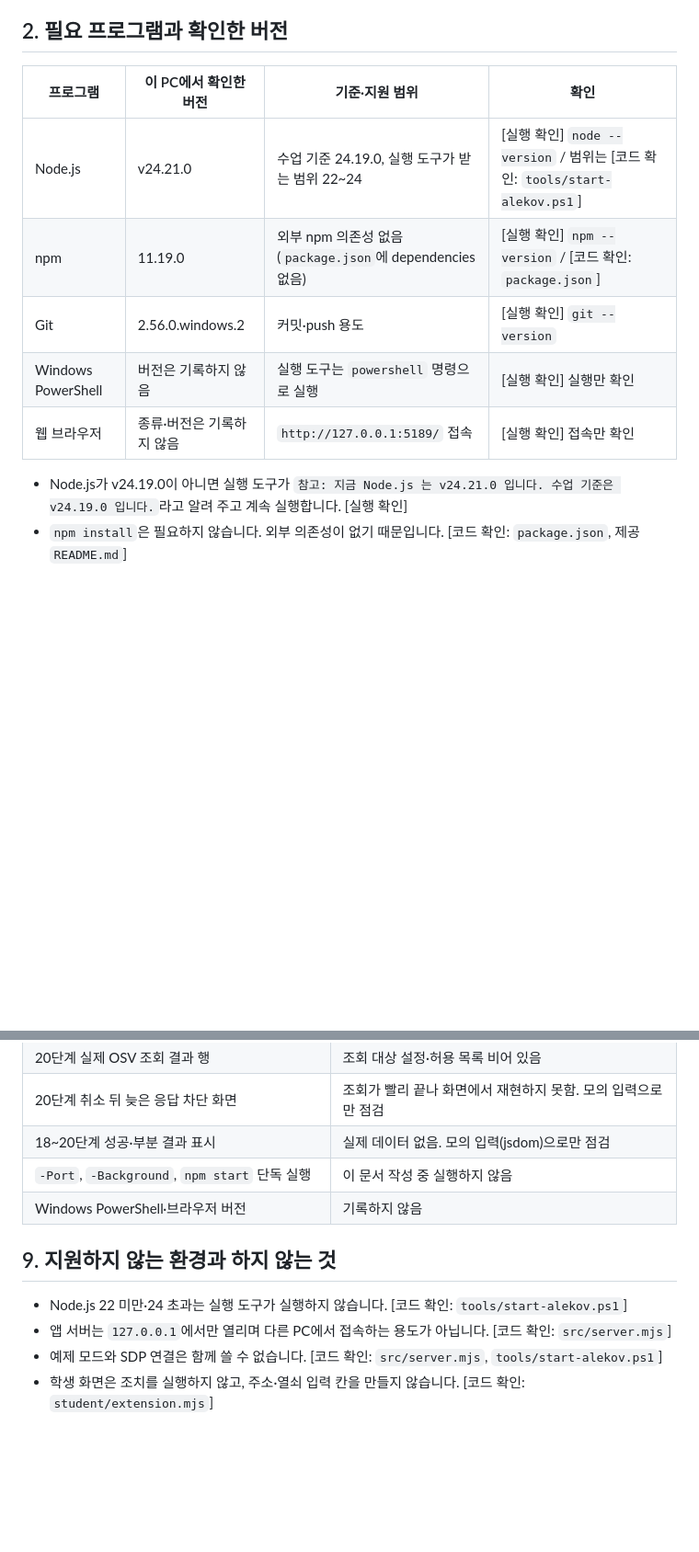
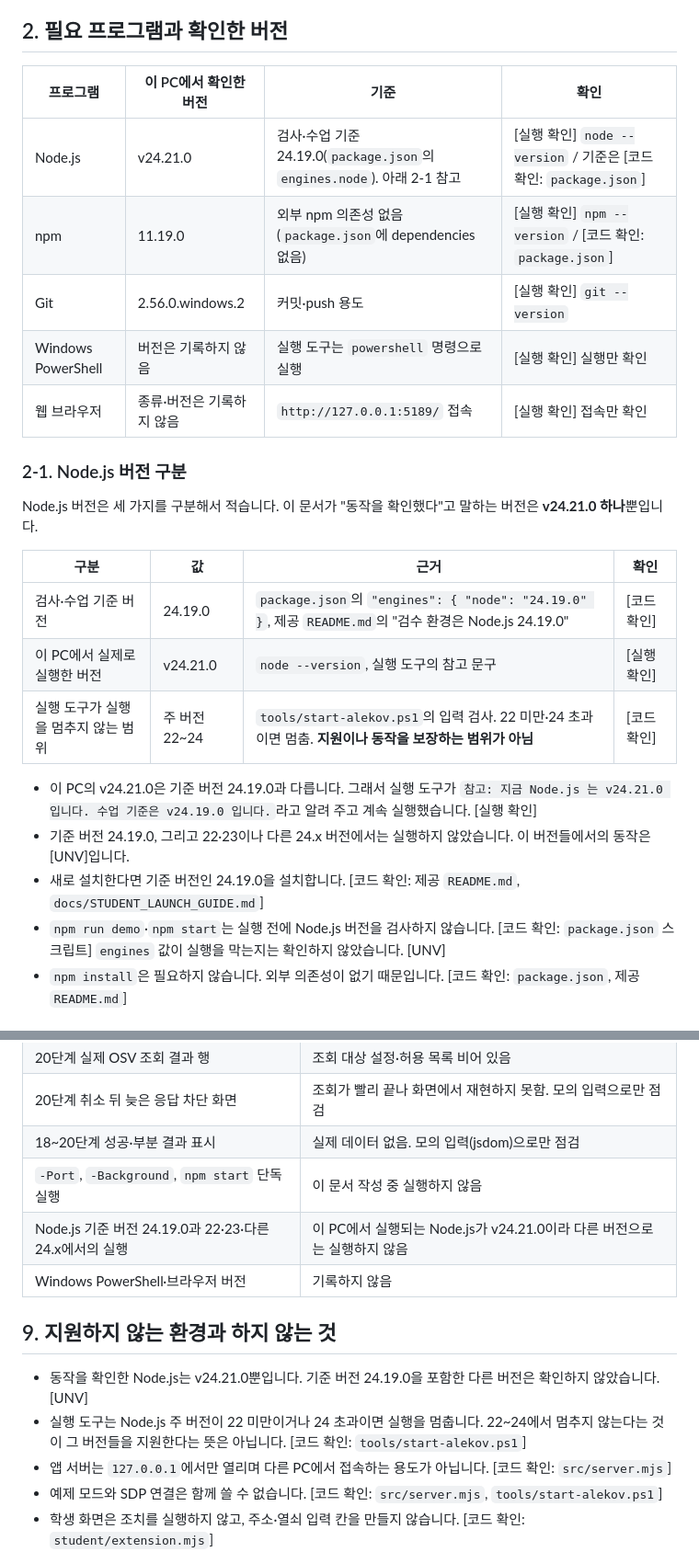
Before and after one commit to S13ee/keshev-defense, a Markdown page: on-client/docs/STUDENT_RUNBOOK.md, 2 parts joined by grey strips. Shown at 92% size. Rendered like a GitHub page; blank space fills up the shorter version.

```diff
--- a/on-client/docs/STUDENT_RUNBOOK.md
+++ b/on-client/docs/STUDENT_RUNBOOK.md
@@ -24,15 +24,28 @@
 
 ## 2. 필요 프로그램과 확인한 버전
 
-| 프로그램 | 이 PC에서 확인한 버전 | 기준·지원 범위 | 확인 |
+| 프로그램 | 이 PC에서 확인한 버전 | 기준 | 확인 |
 |---|---|---|---|
-| Node.js | v24.21.0 | 수업 기준 24.19.0, 실행 도구가 받는 범위 22~24 | [실행 확인] `node --version` / 범위는 [코드 확인: `tools/start-alekov.ps1`] |
+| Node.js | v24.21.0 | 검사·수업 기준 24.19.0(`package.json`의 `engines.node`). 아래 2-1 참고 | [실행 확인] `node --version` / 기준은 [코드 확인: `package.json`] |
 | npm | 11.19.0 | 외부 npm 의존성 없음(`package.json`에 dependencies 없음) | [실행 확인] `npm --version` / [코드 확인: `package.json`] |
 | Git | 2.56.0.windows.2 | 커밋·push 용도 | [실행 확인] `git --version` |
 | Windows PowerShell | 버전은 기록하지 않음 | 실행 도구는 `powershell` 명령으로 실행 | [실행 확인] 실행만 확인 |
 | 웹 브라우저 | 종류·버전은 기록하지 않음 | `http://127.0.0.1:5189/` 접속 | [실행 확인] 접속만 확인 |
 
-- Node.js가 v24.19.0이 아니면 실행 도구가 `참고: 지금 Node.js 는 v24.21.0 입니다. 수업 기준은 v24.19.0 입니다.`라고 알려 주고 계속 실행합니다. [실행 확인]
+### 2-1. Node.js 버전 구분
+
+Node.js 버전은 세 가지를 구분해서 적습니다. 이 문서가 "동작을 확인했다"고 말하는 버전은 **v24.21.0 하나**뿐입니다.
+
+| 구분 | 값 | 근거 | 확인 |
+|---|---|---|---|
+| 검사·수업 기준 버전 | 24.19.0 | `package.json`의 `"engines": { "node": "24.19.0" }`, 제공 `README.md`의 "검수 환경은 Node.js 24.19.0" | [코드 확인] |
+| 이 PC에서 실제로 실행한 버전 | v24.21.0 | `node --version`, 실행 도구의 참고 문구 | [실행 확인] |
+| 실행 도구가 실행을 멈추지 않는 범위 | 주 버전 22~24 | `tools/start-alekov.ps1`의 입력 검사. 22 미만·24 초과이면 멈춤. **지원이나 동작을 보장하는 범위가 아님** | [코드 확인] |
+
+- 이 PC의 v24.21.0은 기준 버전 24.19.0과 다릅니다. 그래서 실행 도구가 `참고: 지금 Node.js 는 v24.21.0 입니다. 수업 기준은 v24.19.0 입니다.`라고 알려 주고 계속 실행했습니다. [실행 확인]
+- 기준 버전 24.19.0, 그리고 22·23이나 다른 24.x 버전에서는 실행하지 않았습니다. 이 버전들에서의 동작은 [UNV]입니다.
+- 새로 설치한다면 기준 버전인 24.19.0을 설치합니다. [코드 확인: 제공 `README.md`, `docs/STUDENT_LAUNCH_GUIDE.md`]
+- `npm run demo`·`npm start`는 실행 전에 Node.js 버전을 검사하지 않습니다. [코드 확인: `package.json` 스크립트] `engines` 값이 실행을 막는지는 확인하지 않았습니다. [UNV]
 - `npm install`은 필요하지 않습니다. 외부 의존성이 없기 때문입니다. [코드 확인: `package.json`, 제공 `README.md`]
 
 ## 3. 폴더 구조
@@ -240,11 +253,13 @@ flowchart LR
 | 20단계 취소 뒤 늦은 응답 차단 화면 | 조회가 빨리 끝나 화면에서 재현하지 못함. 모의 입력으로만 점검 |
 | 18~20단계 성공·부분 결과 표시 | 실제 데이터 없음. 모의 입력(jsdom)으로만 점검 |
 | `-Port`, `-Background`, `npm start` 단독 실행 | 이 문서 작성 중 실행하지 않음 |
+| Node.js 기준 버전 24.19.0과 22·23·다른 24.x에서의 실행 | 이 PC에서 실행되는 Node.js가 v24.21.0이라 다른 버전으로는 실행하지 않음 |
 | Windows PowerShell·브라우저 버전 | 기록하지 않음 |
 
 ## 9. 지원하지 않는 환경과 하지 않는 것
 
-- Node.js 22 미만·24 초과는 실행 도구가 실행하지 않습니다. [코드 확인: `tools/start-alekov.ps1`]
+- 동작을 확인한 Node.js는 v24.21.0뿐입니다. 기준 버전 24.19.0을 포함한 다른 버전은 확인하지 않았습니다. [UNV]
+- 실행 도구는 Node.js 주 버전이 22 미만이거나 24 초과이면 실행을 멈춥니다. 22~24에서 멈추지 않는다는 것이 그 버전들을 지원한다는 뜻은 아닙니다. [코드 확인: `tools/start-alekov.ps1`]
 - 앱 서버는 `127.0.0.1`에서만 열리며 다른 PC에서 접속하는 용도가 아닙니다. [코드 확인: `src/server.mjs`]
 - 예제 모드와 SDP 연결은 함께 쓸 수 없습니다. [코드 확인: `src/server.mjs`, `tools/start-alekov.ps1`]
 - 학생 화면은 조치를 실행하지 않고, 주소·열쇠 입력 칸을 만들지 않습니다. [코드 확인: `student/extension.mjs`]
```
Also changed, not shown: other parts of on-client/docs/STUDENT_RUNBOOK.md (+1 -1 lines).
